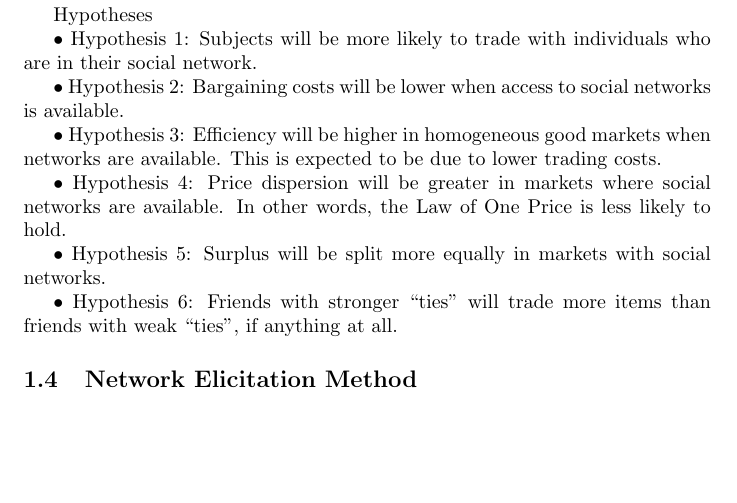
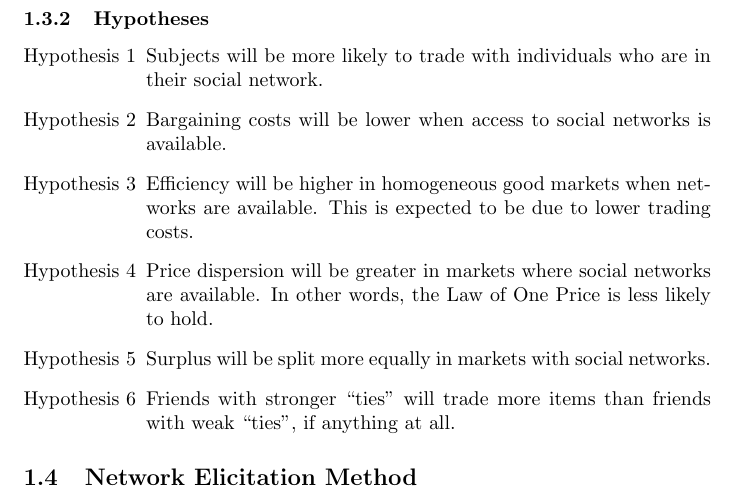
Before and after one commit to llinfeng/SI_710_Assignment4, a LaTeX document (main.tex): part of page 2 of 3, cut so that both start at the same text, the shorter picture padded with empty space. Compiled offline with pdfLaTeX.

Commit message:
Typeset the updated segments

```diff
--- a/main.tex
+++ b/main.tex
@@ -8,6 +8,7 @@
 
 \usepackage{natbib}
 \usepackage{graphicx}
+\usepackage{enumerate}
 
 \begin{document}
 \maketitle
@@ -42,18 +68,27 @@ Motivation
 The purpose of this study is to see how the presence of social networks affects trading patterns and, by extension, the efficiency of decentralized markets.
 
-Hypotheses
+\subsubsection{Hypotheses}
 
-• Hypothesis 1: Subjects will be more likely to trade with individuals who are in their social network.
+\begin{enumerate}[{Hypothesis} 1]
+    \item Subjects will be more likely to trade with individuals who are in
+        their social network.
 
-• Hypothesis 2: Bargaining costs will be lower when access to social networks is available.
+    \item Bargaining costs will be lower when access to social networks is
+        available.
 
-• Hypothesis 3: Efficiency will be higher in homogeneous good markets when networks are available. This is expected to be due to lower trading costs.
+    \item Efficiency will be higher in homogeneous good markets when networks
+        are available. This is expected to be due to lower trading costs.
 
-• Hypothesis 4: Price dispersion will be greater in markets where social networks are available. In other words, the Law of One Price is less likely to hold.
+    \item Price dispersion will be greater in markets where social networks are
+        available. In other words, the Law of One Price is less likely to hold.
 
-• Hypothesis 5: Surplus will be split more equally in markets with social networks.
+    \item Surplus will be split more equally in markets with social networks.
 
-• Hypothesis 6: Friends with stronger “ties” will trade more items than friends with weak “ties”, if anything at all.
+    \item Friends with stronger ``ties'' will trade more items than friends with
+        weak ``ties'', if anything at all.
+\end{enumerate}
+
+
 
 
 
```
Also changed, not shown: main.pdf, main.tex (45 more changed lines), 2 other files.
